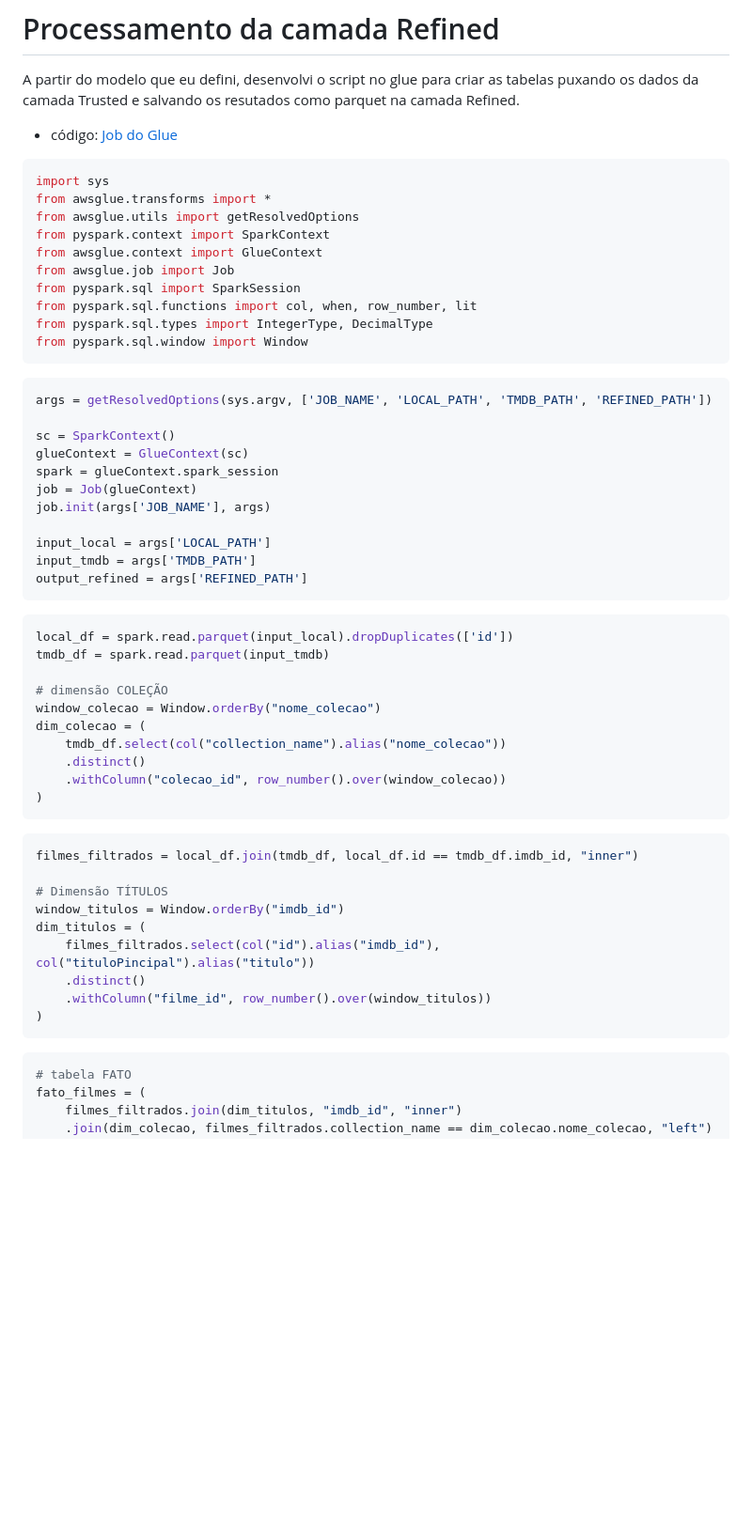
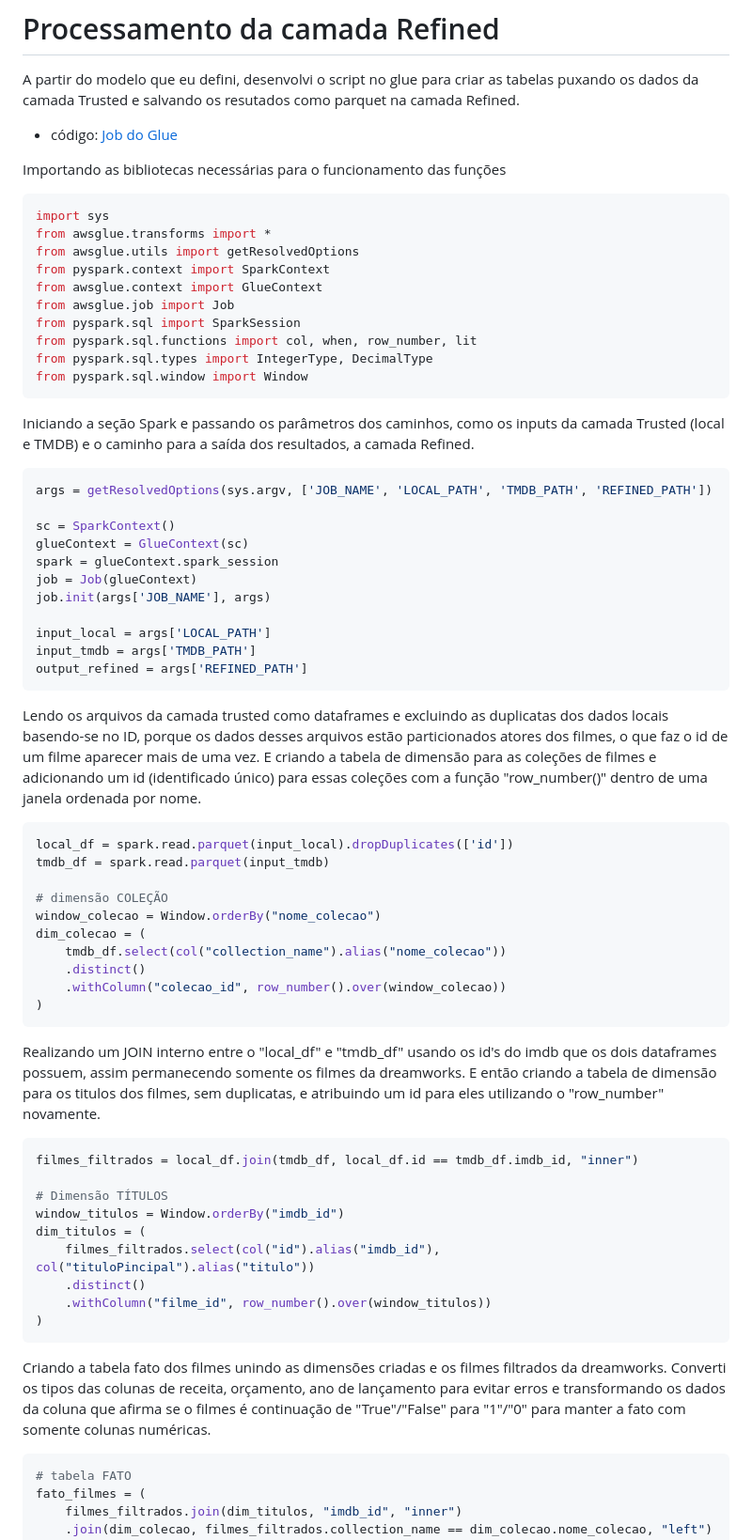
Before and after one commit to yasminfernandesalves/atividades-pb, a Markdown page: Sprint 9/Desafio/README.md, the part around the change printed below. Shown: that part at 94% size. Rendered like a GitHub page; blank space fills up the shorter version.

````diff
--- a/Sprint 9/Desafio/README.md
+++ b/Sprint 9/Desafio/README.md
@@ -93,6 +93,7 @@ A partir do modelo que eu defini, desenvolvi o script no glue para criar as tabe
 - código: [Job do Glue](../Desafio/entrega-4/JobDreamworksRefined.py)
 
 
+Importando as bibliotecas necessárias para o funcionamento das funções
 
 ```python
 import sys
@@ -106,6 +107,9 @@ from pyspark.sql.functions import col, when, row_number, lit
 from pyspark.sql.types import IntegerType, DecimalType
 from pyspark.sql.window import Window
 ```
+
+
+Iniciando a seção Spark e passando os parâmetros dos caminhos, como os inputs da camada Trusted (local e TMDB) e o caminho para a saída dos resultados, a camada Refined.
 
 ```python
 args = getResolvedOptions(sys.argv, ['JOB_NAME', 'LOCAL_PATH', 'TMDB_PATH', 'REFINED_PATH'])
@@ -121,6 +125,7 @@ input_tmdb = args['TMDB_PATH']
 output_refined = args['REFINED_PATH']
 ```
 
+Lendo os arquivos da camada trusted como dataframes e excluindo as duplicatas dos dados locais basendo-se no ID, porque os dados desses arquivos estão particionados atores dos filmes, o que faz o id de um filme aparecer mais de uma vez. E criando a tabela de dimensão para as coleções de filmes e adicionando um id (identificado único) para essas coleções com a função "row_number()" dentro de uma janela ordenada por nome.
 
 ```python
 local_df = spark.read.parquet(input_local).dropDuplicates(['id'])
@@ -136,6 +141,7 @@ dim_colecao = (
 ```
 
 
+Realizando um JOIN interno entre o "local_df" e "tmdb_df" usando os id's do imdb que os dois dataframes possuem, assim permanecendo somente os filmes da dreamworks. E então criando a tabela de dimensão para os titulos dos filmes, sem duplicatas, e atribuindo um id para eles utilizando o "row_number" novamente.
 
 ```python
 filmes_filtrados = local_df.join(tmdb_df, local_df.id == tmdb_df.imdb_id, "inner")
@@ -150,6 +156,7 @@ dim_titulos = (
 ```
 
 
+Criando a tabela fato dos filmes unindo as dimensões criadas e os filmes filtrados da dreamworks. Converti os tipos das colunas de receita, orçamento, ano de lançamento para evitar erros e transformando os dados da coluna que afirma se o filmes é continuação de "True"/"False" para "1"/"0" para manter a fato com somente colunas numéricas.
 
 ```python
 # tabela FATO
````
Also changed, not shown: other parts of Sprint 9/Desafio/README.md (+23 -0 lines).
